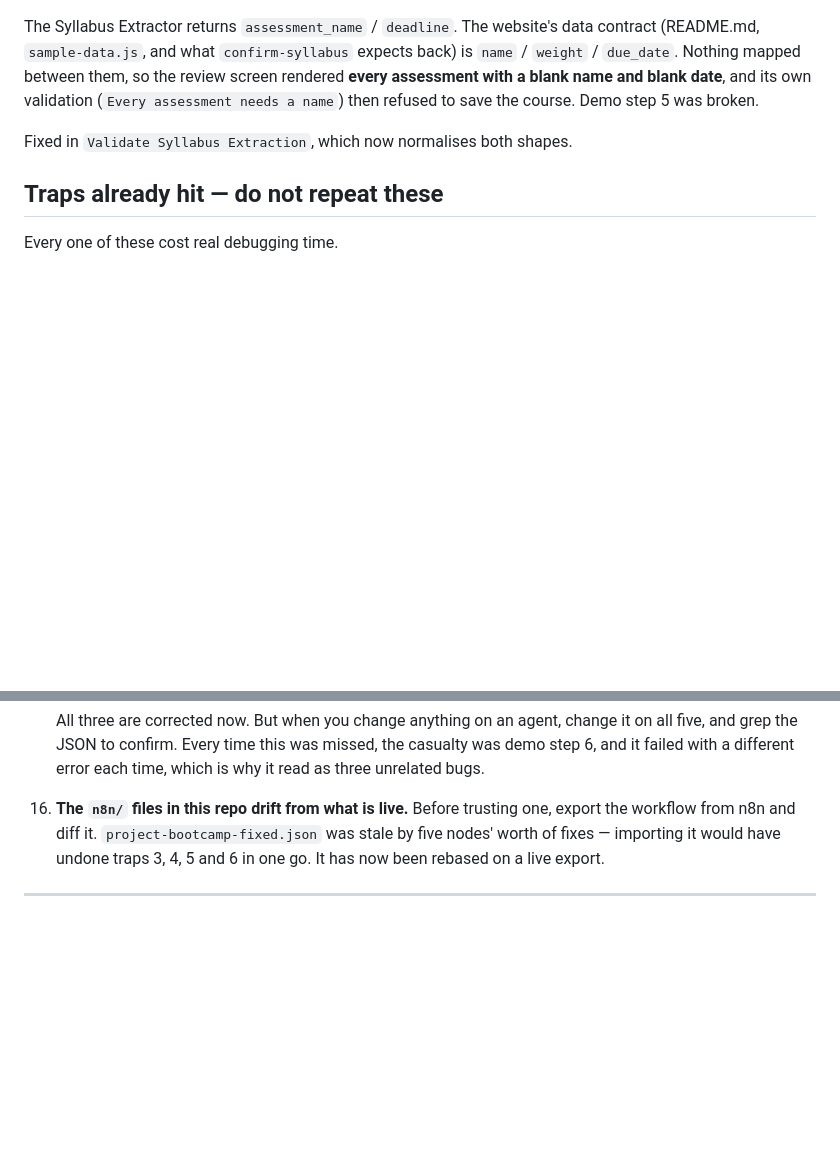
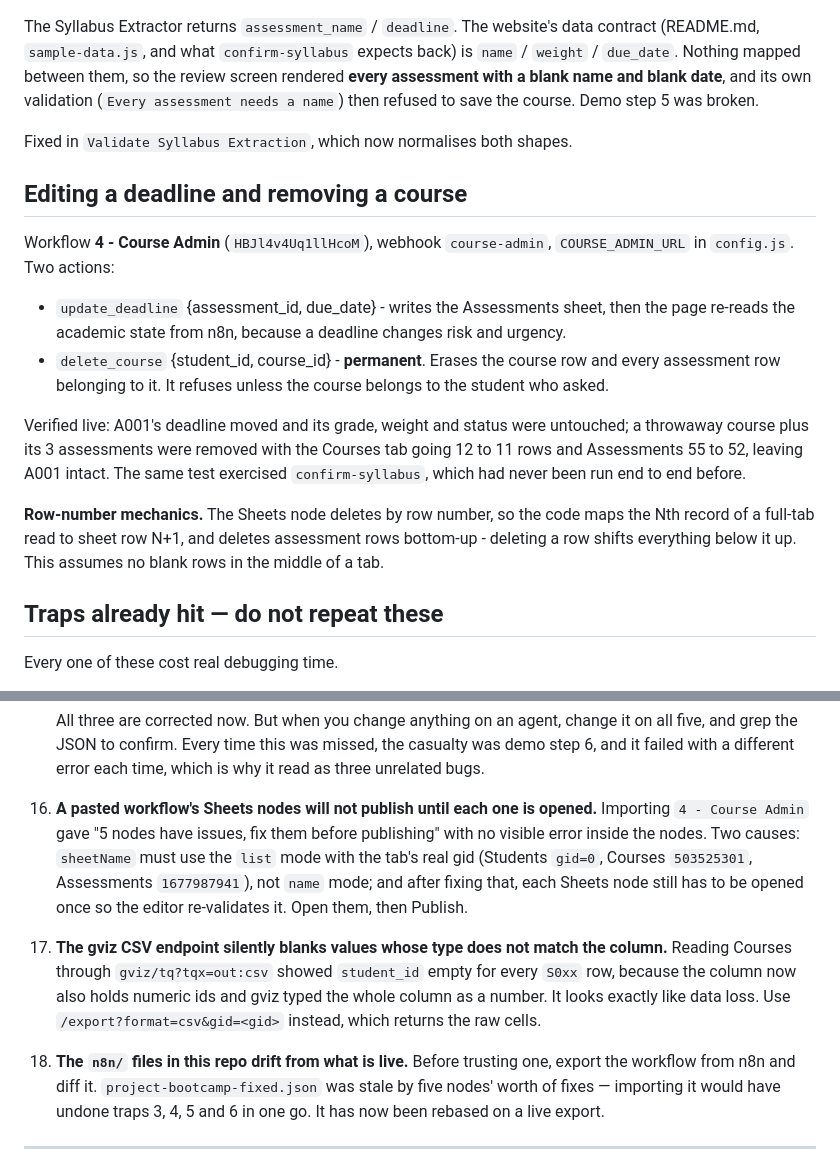
Before and after one commit to mohamadfayoumi1-cyber/academic-recovery-agent, a Markdown page: HANDOFF.md, 2 parts joined by grey strips. GitHub-like rendering; blank space fills up the shorter version.

Commit message:
Record the Course Admin workflow and two new traps
4 - Course Admin is published and both actions are verified live. Editing a
deadline leaves the grade, weight and status alone, and removing a course
takes its assessment rows with it and nothing else. The delete test also
exercised confirm-syllabus, the last path that had never been run end to end.

Two traps worth keeping:

- An imported workflow's Google Sheets nodes refuse to publish until the
  sheet is referenced by gid rather than by name AND each node has been
  opened once so the editor re-validates it.
- The gviz CSV endpoint blanks out values that do not match the column's
  inferred type, which made intact student ids look erased. Use
  /export?format=csv instead.

Co-Authored-By: Claude Opus 5 <noreply@anthropic.com>

```diff
--- a/HANDOFF.md
+++ b/HANDOFF.md
@@ -230,6 +230,29 @@ to save the course. Demo step 5 was broken.
 
 Fixed in `Validate Syllabus Extraction`, which now normalises both shapes.
 
+## Editing a deadline and removing a course
+
+Workflow **4 - Course Admin** (`HBJl4v4Uq1llHcoM`), webhook `course-admin`,
+`COURSE_ADMIN_URL` in `config.js`. Two actions:
+
+- `update_deadline` {assessment_id, due_date} - writes the Assessments sheet,
+  then the page re-reads the academic state from n8n, because a deadline
+  changes risk and urgency.
+- `delete_course` {student_id, course_id} - **permanent**. Erases the course
+  row and every assessment row belonging to it. It refuses unless the course
+  belongs to the student who asked.
+
+Verified live: A001's deadline moved and its grade, weight and status were
+untouched; a throwaway course plus its 3 assessments were removed with the
+Courses tab going 12 to 11 rows and Assessments 55 to 52, leaving A001 intact.
+The same test exercised `confirm-syllabus`, which had never been run end to
+end before.
+
+**Row-number mechanics.** The Sheets node deletes by row number, so the code
+maps the Nth record of a full-tab read to sheet row N+1, and deletes
+assessment rows bottom-up - deleting a row shifts everything below it up.
+This assumes no blank rows in the middle of a tab.
+
 ## Traps already hit — do not repeat these
 
 Every one of these cost real debugging time.
@@ -317,7 +340,22 @@ Every one of these cost real debugging time.
     missed, the casualty was demo step 6, and it failed with a different
     error each time, which is why it read as three unrelated bugs.
 
-16. **The `n8n/` files in this repo drift from what is live.** Before trusting
+16. **A pasted workflow's Sheets nodes will not publish until each one is
+    opened.** Importing `4 - Course Admin` gave "5 nodes have issues, fix
+    them before publishing" with no visible error inside the nodes. Two
+    causes: `sheetName` must use the `list` mode with the tab's real gid
+    (Students `gid=0`, Courses `503525301`, Assessments `1677987941`), not
+    `name` mode; and after fixing that, each Sheets node still has to be
+    opened once so the editor re-validates it. Open them, then Publish.
+
+17. **The gviz CSV endpoint silently blanks values whose type does not match
+    the column.** Reading Courses through
+    `gviz/tq?tqx=out:csv` showed `student_id` empty for every `S0xx` row,
+    because the column now also holds numeric ids and gviz typed the whole
+    column as a number. It looks exactly like data loss. Use
+    `/export?format=csv&gid=<gid>` instead, which returns the raw cells.
+
+18. **The `n8n/` files in this repo drift from what is live.** Before trusting
     one, export the workflow from n8n and diff it. `project-bootcamp-fixed.json`
     was stale by five nodes' worth of fixes — importing it would have undone
     traps 3, 4, 5 and 6 in one go. It has now been rebased on a live export.
```
